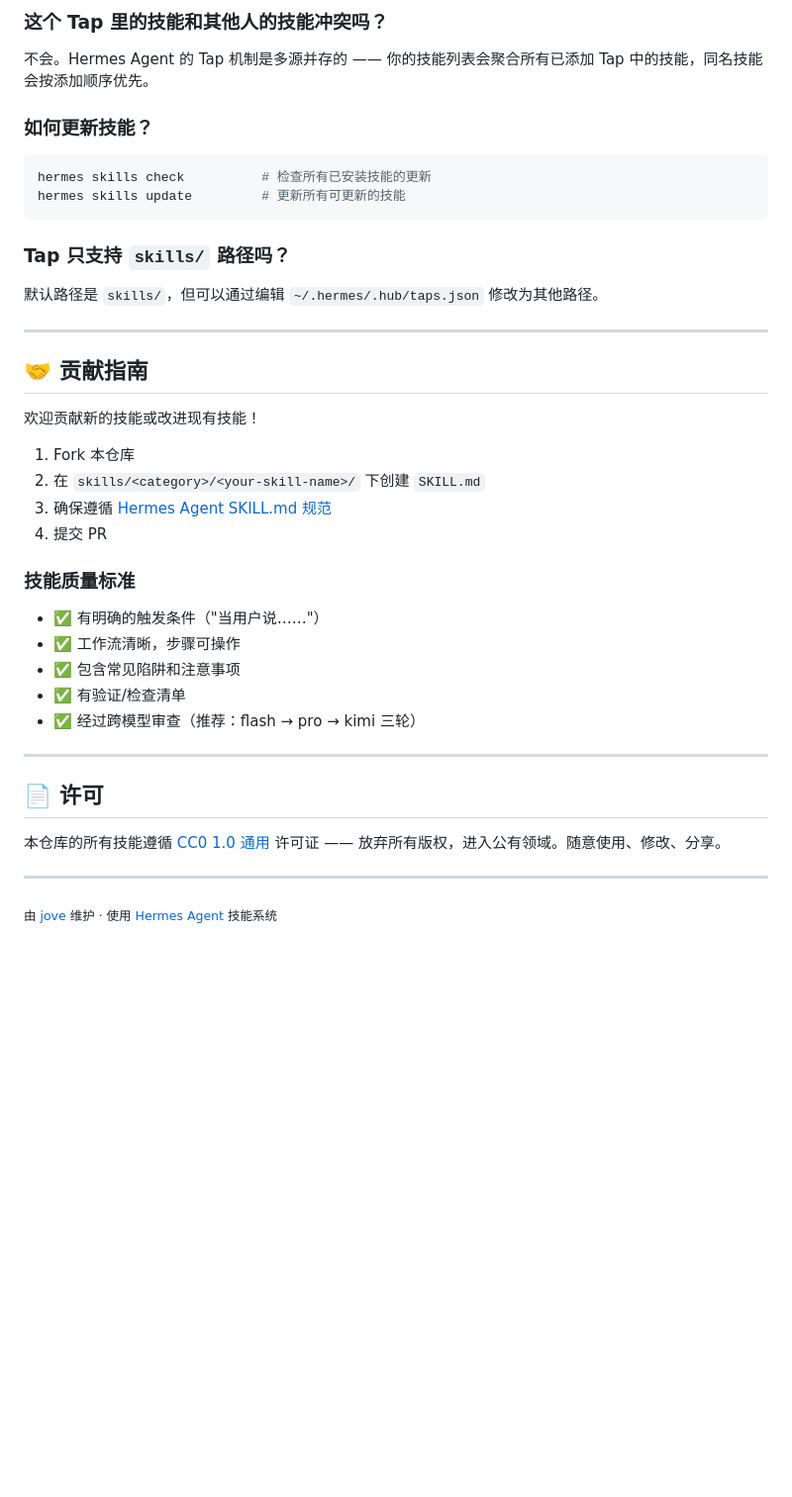
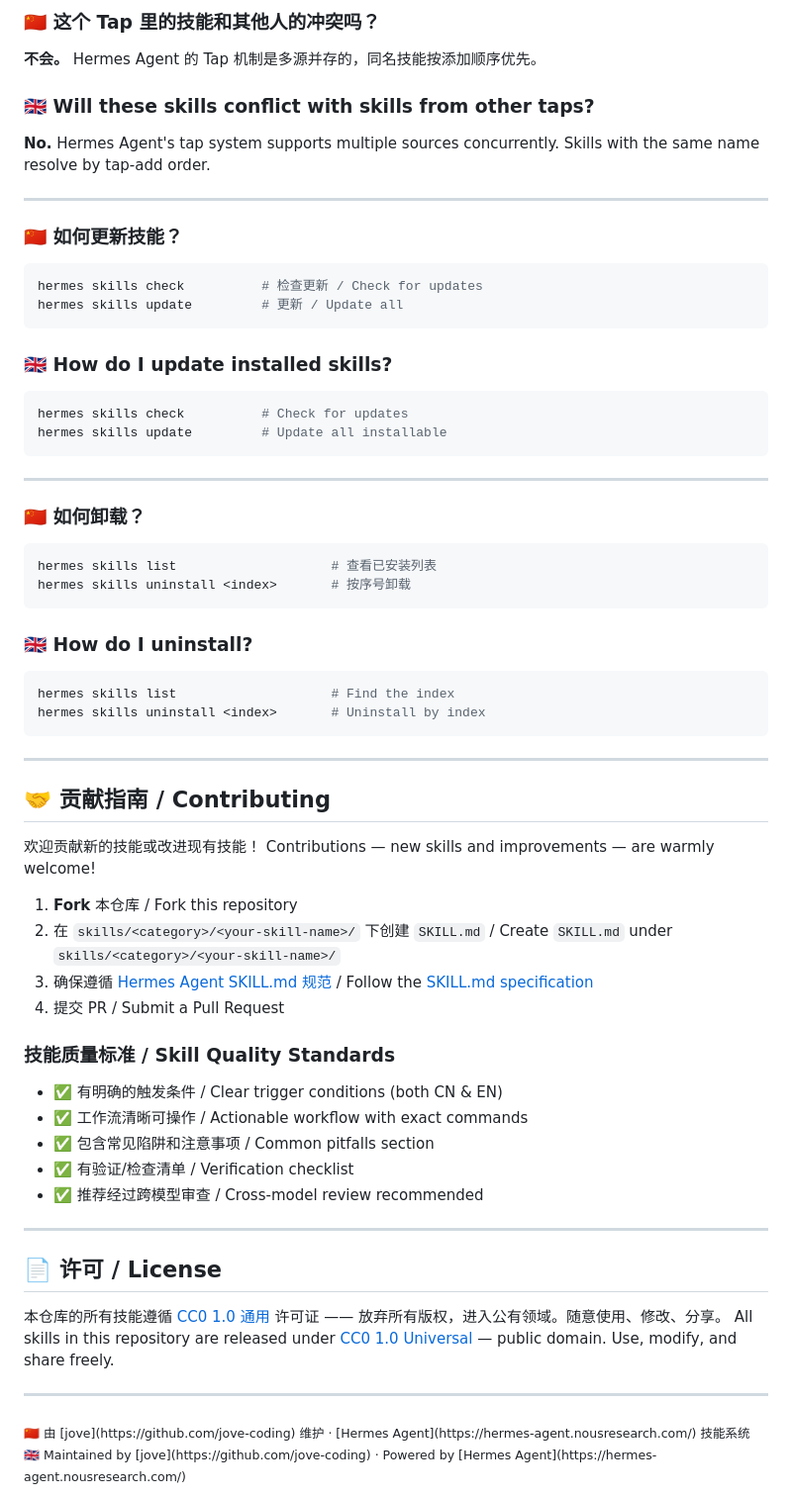
Before and after one commit to jove-coding/jove-hermes-skills, a Markdown page: README.md, the part around one of its changes. Shown at 99% size. GitHub-like rendering; blank space fills up the shorter version.

````diff
--- a/README.md
+++ b/README.md
@@ -137,44 +144,68 @@ jove-hermes-skills/
 
-### 这个 Tap 里的技能和其他人的技能冲突吗？
+### 🇨🇳 这个 Tap 里的技能和其他人的冲突吗？
+**不会。** Hermes Agent 的 Tap 机制是多源并存的，同名技能按添加顺序优先。
 
-不会。Hermes Agent 的 Tap 机制是多源并存的 —— 你的技能列表会聚合所有已添加 Tap 中的技能，同名技能会按添加顺序优先。
-
-### 如何更新技能？
-
-```bash
-hermes skills check          # 检查所有已安装技能的更新
-hermes skills update         # 更新所有可更新的技能
-```
-
-### Tap 只支持 `skills/` 路径吗？
-
-默认路径是 `skills/`，但可以通过编辑 `~/.hermes/.hub/taps.json` 修改为其他路径。
+### 🇬🇧 Will these skills conflict with skills from other taps?
+**No.** Hermes Agent's tap system supports multiple sources concurrently. Skills with the same name resolve by tap-add order.
 
 ---
 
-## 🤝 贡献指南
+### 🇨🇳 如何更新技能？
+```bash
+hermes skills check          # 检查更新 / Check for updates
+hermes skills update         # 更新 / Update all
+```
 
-欢迎贡献新的技能或改进现有技能！
-
-1. Fork 本仓库
-2. 在 `skills/<category>/<your-skill-name>/` 下创建 `SKILL.md`
-3. 确保遵循 [Hermes Agent SKILL.md 规范](https://hermes-agent.nousresearch.com/docs/user-guide/features/skills/)
-4. 提交 PR
-
-### 技能质量标准
-
-- ✅ 有明确的触发条件（"当用户说……"）
-- ✅ 工作流清晰，步骤可操作
-- ✅ 包含常见陷阱和注意事项
-- ✅ 有验证/检查清单
-- ✅ 经过跨模型审查（推荐：flash → pro → kimi 三轮）
+### 🇬🇧 How do I update installed skills?
+```bash
+hermes skills check          # Check for updates
+hermes skills update         # Update all installable
+```
 
 ---
 
-## 📄 许可
+### 🇨🇳 如何卸载？
+```bash
+hermes skills list                    # 查看已安装列表
+hermes skills uninstall <index>       # 按序号卸载
+```
 
-本仓库的所有技能遵循 [CC0 1.0 通用](https://creativecommons.org/publicdomain/zero/1.0/) 许可证 —— 放弃所有版权，进入公有领域。随意使用、修改、分享。
+### 🇬🇧 How do I uninstall?
+```bash
+hermes skills list                    # Find the index
+hermes skills uninstall <index>       # Uninstall by index
+```
 
 ---
 
-<sub>由 [jove](https://github.com/jove-coding) 维护 · 使用 [Hermes Agent](https://hermes-agent.nousresearch.com/) 技能系统</sub>
+## 🤝 贡献指南 / Contributing
+
+欢迎贡献新的技能或改进现有技能！
+Contributions — new skills and improvements — are warmly welcome!
+
+1. **Fork** 本仓库 / Fork this repository
+2. 在 `skills/<category>/<your-skill-name>/` 下创建 `SKILL.md` / Create `SKILL.md` under `skills/<category>/<your-skill-name>/`
+3. 确保遵循 [Hermes Agent SKILL.md 规范](https://hermes-agent.nousresearch.com/docs/user-guide/features/skills/) / Follow the [SKILL.md specification](https://hermes-agent.nousresearch.com/docs/user-guide/features/skills/)
+4. 提交 PR / Submit a Pull Request
+
+### 技能质量标准 / Skill Quality Standards
+
+- ✅ 有明确的触发条件 / Clear trigger conditions (both CN & EN)
+- ✅ 工作流清晰可操作 / Actionable workflow with exact commands
+- ✅ 包含常见陷阱和注意事项 / Common pitfalls section
+- ✅ 有验证/检查清单 / Verification checklist
+- ✅ 推荐经过跨模型审查 / Cross-model review recommended
+
+---
+
+## 📄 许可 / License
+
+本仓库的所有技能遵循 [CC0 1.0 通用](https://creativecommons.org/publicdomain/zero/1.0/) 许可证 —— 放弃所有版权，进入公有领域。随意使用、修改、分享。
+All skills in this repository are released under [CC0 1.0 Universal](https://creativecommons.org/publicdomain/zero/1.0/) — public domain. Use, modify, and share freely.
+
+---
+
+<sub>
+🇨🇳 由 [jove](https://github.com/jove-coding) 维护 · [Hermes Agent](https://hermes-agent.nousresearch.com/) 技能系统
+🇬🇧 Maintained by [jove](https://github.com/jove-coding) · Powered by [Hermes Agent](https://hermes-agent.nousresearch.com/)
+</sub>
````
Also changed, not shown: other parts of README.md (+81 -74 lines).
